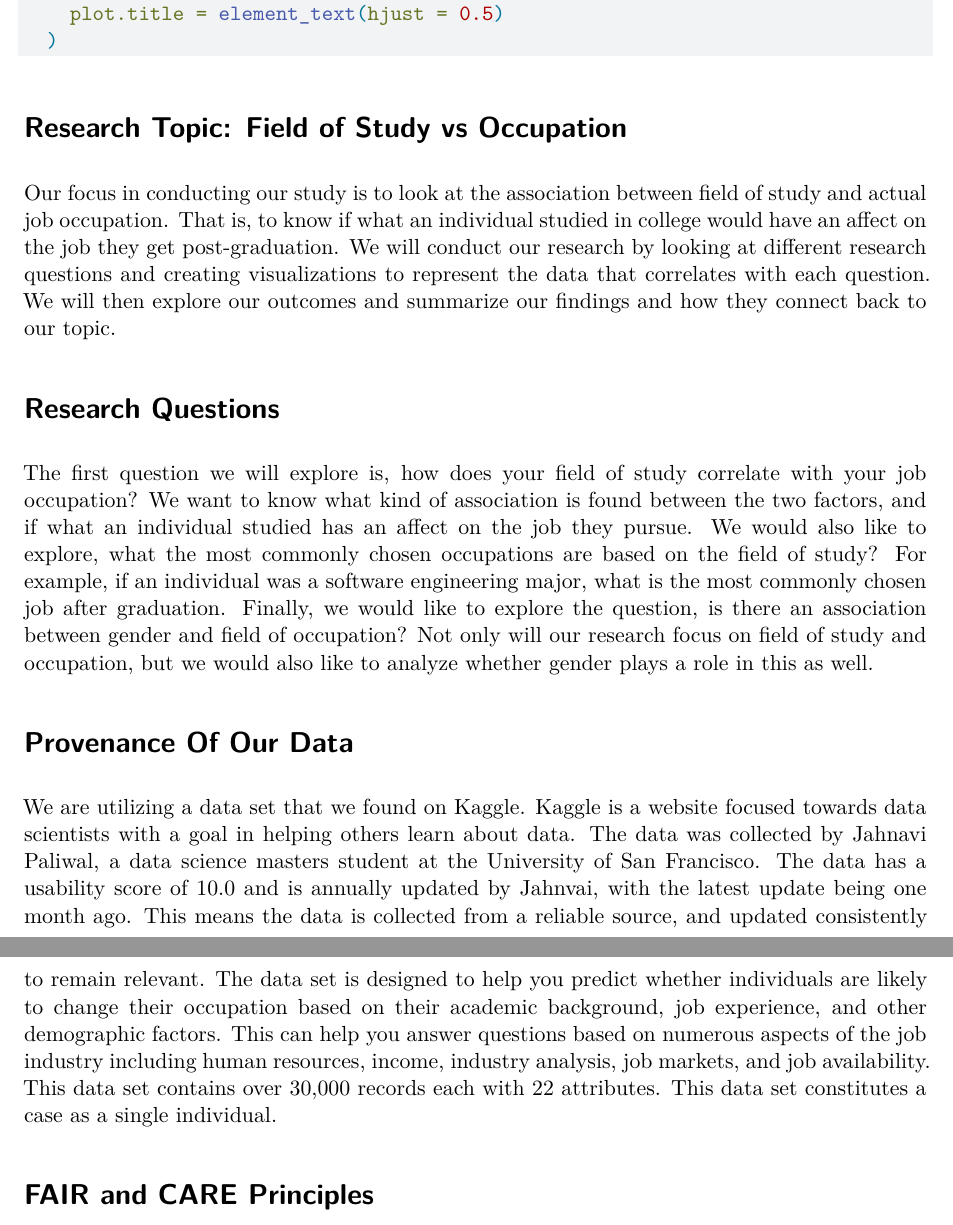
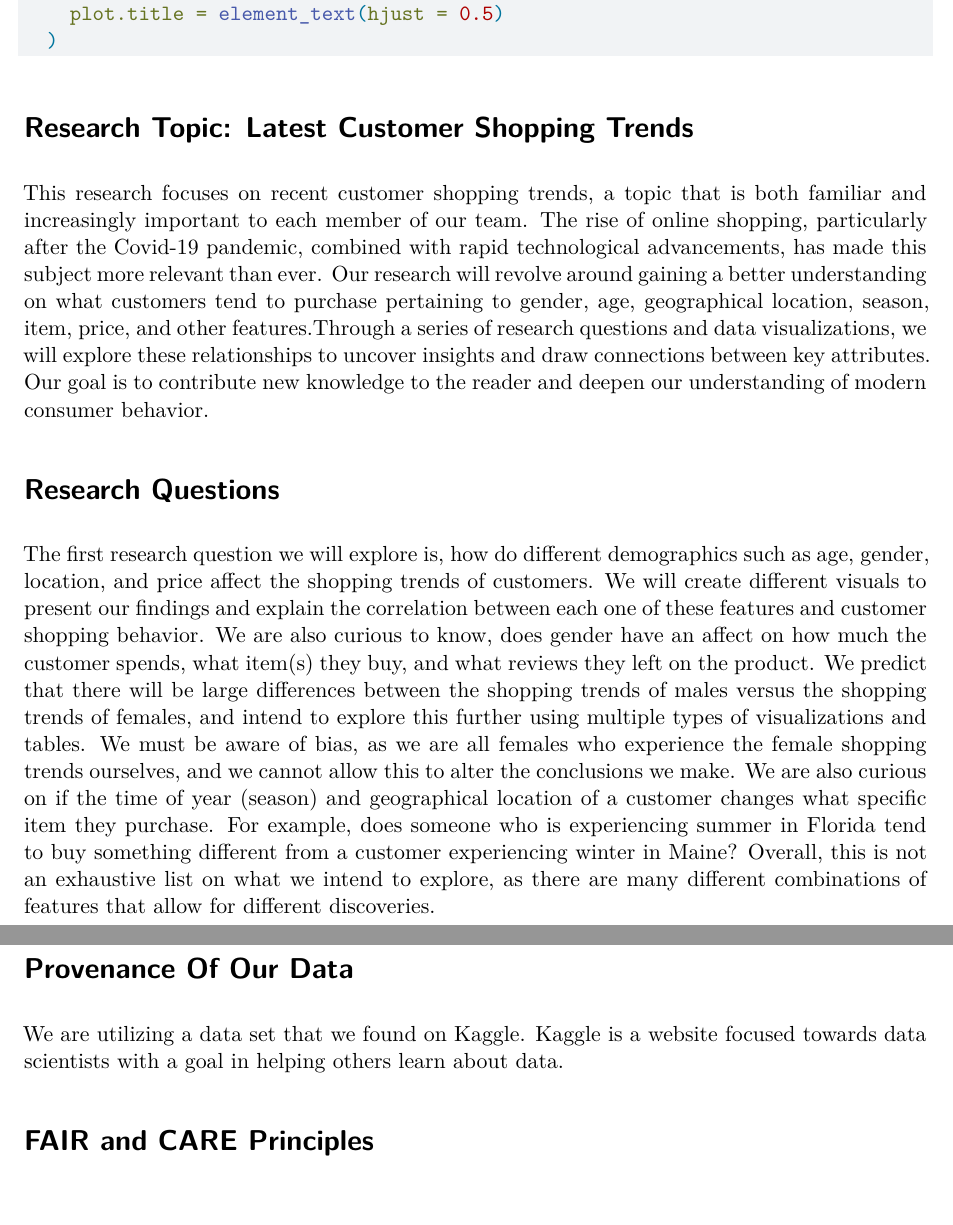
Before and after one commit to Stat184-Fall2024/Sec4_FP_KacieRohn_SydneyHolt_AvaCascario, a Quarto document (Quarto Stat 184 Final Project.qmd): two parts of pages 2 and 3 of 3, joined at a grey line, cut so that both start at the same text. Rendered offline with R 4.5, knitr and Pandoc in place of Quarto, then LaTeX, with nearby package versions.

Commit message:
Update Quarto Stat 184 Final Project.qmd

````diff
--- a/Quarto Stat 184 Final Project.qmd
+++ b/Quarto Stat 184 Final Project.qmd
@@ -54,17 +54,17 @@ shoppingTrendsRaw <- read.csv(
 )
 ```
 
-# **Research Topic: Field of Study vs Occupation**
+# **Research Topic: Latest Customer Shopping Trends**
 
-Our focus in conducting our study is to look at the association between field of study and actual job occupation. That is, to know if what an individual studied in college would have an affect on the job they get post-graduation. We will conduct our research by looking at different research questions and creating visualizations to represent the data that correlates with each question. We will then explore our outcomes and summarize our findings and how they connect back to our topic.
+This research focuses on recent customer shopping trends, a topic that is both familiar and increasingly important to each member of our team. The rise of online shopping, particularly after the Covid-19 pandemic, combined with rapid technological advancements, has made this subject more relevant than ever. Our research will revolve around gaining a better understanding on what customers tend to purchase pertaining to gender, age, geographical location, season, item, price, and other features.Through a series of research questions and data visualizations, we will explore these relationships to uncover insights and draw connections between key attributes. Our goal is to contribute new knowledge to the reader and deepen our understanding of modern consumer behavior.
 
 # **Research Questions**
 
-The first question we will explore is, how does your field of study correlate with your job occupation? We want to know what kind of association is found between the two factors, and if what an individual studied has an affect on the job they pursue. We would also like to explore, what the most commonly chosen occupations are based on the field of study? For example, if an individual was a software engineering major, what is the most commonly chosen job after graduation. Finally, we would like to explore the question, is there an association between gender and field of occupation? Not only will our research focus on field of study and occupation, but we would also like to analyze whether gender plays a role in this as well.
+The first research question we will explore is, how do different demographics such as age, gender, location, and price affect the shopping trends of customers. We will create different visuals to present our findings and explain the correlation between each one of these features and customer shopping behavior. We are also curious to know, does gender have an affect on how much the customer spends, what item(s) they buy, and what reviews they left on the product. We predict that there will be large differences between the shopping trends of males versus the shopping trends of females, and intend to explore this further using multiple types of visualizations and tables. We must be aware of bias, as we are all females who experience the female shopping trends ourselves, and we cannot allow this to alter the conclusions we make. We are also curious on if the time of year (season) and geographical location of a customer changes what specific item they purchase. For example, does someone who is experiencing summer in Florida tend to buy something different from a customer experiencing winter in Maine? Overall, this is not an exhaustive list on what we intend to explore, as there are many different combinations of features that allow for different discoveries.
 
 # **Provenance Of Our Data**
 
-We are utilizing a data set that we found on Kaggle. Kaggle is a website focused towards data scientists with a goal in helping others learn about data. The data was collected by Jahnavi Paliwal, a data science masters student at the University of San Francisco. The data has a usability score of 10.0 and is annually updated by Jahnvai, with the latest update being one month ago. This means the data is collected from a reliable source, and updated consistently to remain relevant. The data set is designed to help you predict whether individuals are likely to change their occupation based on their academic background, job experience, and other demographic factors. This can help you answer questions based on numerous aspects of the job industry including human resources, income, industry analysis, job markets, and job availability. This data set contains over 30,000 records each with 22 attributes. This data set constitutes a case as a single individual.
+We are utilizing a data set that we found on Kaggle. Kaggle is a website focused towards data scientists with a goal in helping others learn about data.
 
 # **FAIR and CARE Principles**
 
````
